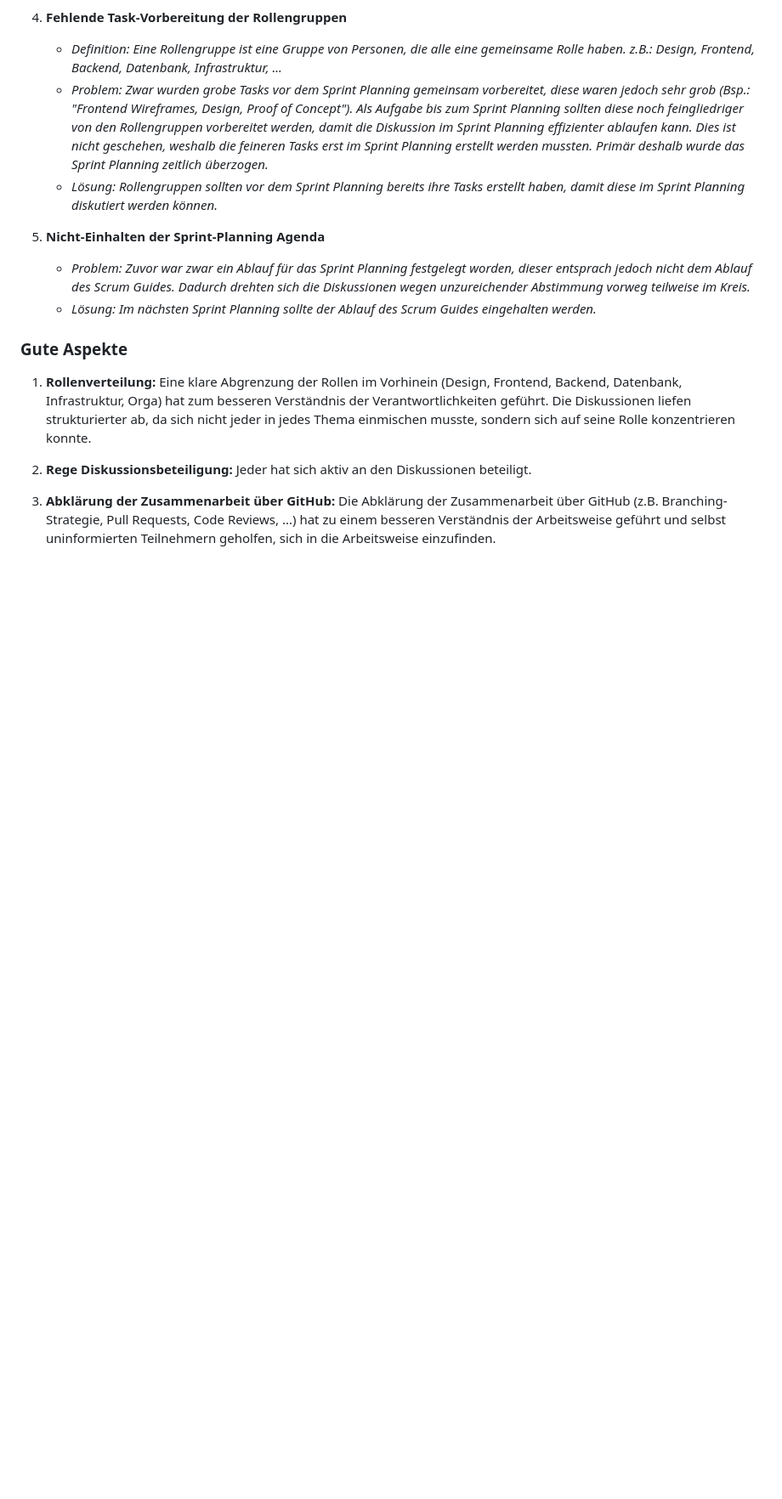
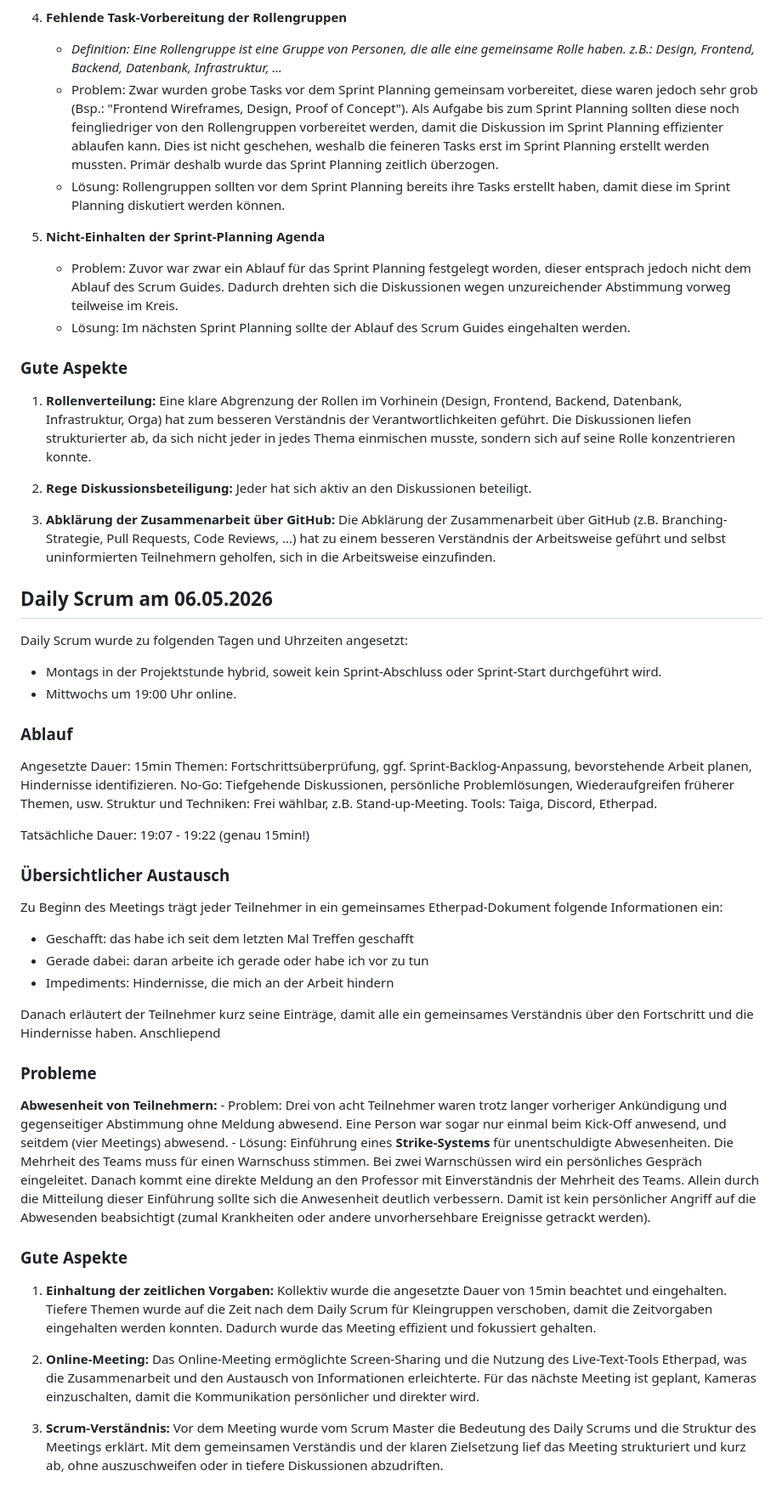
Before and after one commit to s-voelkl/GoTogether, a Markdown page: documentation/2026-05-04_sprint_1.md, the part around the change. Shown at 85% size. Rendered like a GitHub page; blank space fills up the shorter version.

Commit message:
Add Daily Scrum details and address participant attendance issues

```diff
--- a/documentation/2026-05-04_sprint_1.md
+++ b/documentation/2026-05-04_sprint_1.md
@@ -75,12 +75,12 @@ Das **erste Increment** enthält folgende Definition of Done-Kriterien:
 
 4. **Fehlende Task-Vorbereitung der Rollengruppen**
     - *Definition: Eine Rollengruppe ist eine Gruppe von Personen, die alle eine gemeinsame Rolle haben. z.B.: Design, Frontend, Backend, Datenbank, Infrastruktur, ...*
-    - *Problem: Zwar wurden grobe Tasks vor dem Sprint Planning gemeinsam vorbereitet, diese waren jedoch sehr grob (Bsp.: "Frontend Wireframes, Design, Proof of Concept"). Als Aufgabe bis zum Sprint Planning sollten diese noch feingliedriger von den Rollengruppen vorbereitet werden, damit die Diskussion im Sprint Planning effizienter ablaufen kann. Dies ist nicht geschehen, weshalb die feineren Tasks erst im Sprint Planning erstellt werden mussten. Primär deshalb wurde das Sprint Planning zeitlich überzogen.*
-    - *Lösung: Rollengruppen sollten vor dem Sprint Planning bereits ihre Tasks erstellt haben, damit diese im Sprint Planning diskutiert werden können.*
+    - Problem: Zwar wurden grobe Tasks vor dem Sprint Planning gemeinsam vorbereitet, diese waren jedoch sehr grob (Bsp.: "Frontend Wireframes, Design, Proof of Concept"). Als Aufgabe bis zum Sprint Planning sollten diese noch feingliedriger von den Rollengruppen vorbereitet werden, damit die Diskussion im Sprint Planning effizienter ablaufen kann. Dies ist nicht geschehen, weshalb die feineren Tasks erst im Sprint Planning erstellt werden mussten. Primär deshalb wurde das Sprint Planning zeitlich überzogen.
+    - Lösung: Rollengruppen sollten vor dem Sprint Planning bereits ihre Tasks erstellt haben, damit diese im Sprint Planning diskutiert werden können.
 
 5. **Nicht-Einhalten der Sprint-Planning Agenda**
-    - *Problem: Zuvor war zwar ein Ablauf für das Sprint Planning festgelegt worden, dieser entsprach jedoch nicht dem Ablauf des Scrum Guides. Dadurch drehten sich die Diskussionen wegen unzureichender Abstimmung vorweg teilweise im Kreis.*
-    - *Lösung: Im nächsten Sprint Planning sollte der Ablauf des Scrum Guides eingehalten werden.*
+    - Problem: Zuvor war zwar ein Ablauf für das Sprint Planning festgelegt worden, dieser entsprach jedoch nicht dem Ablauf des Scrum Guides. Dadurch drehten sich die Diskussionen wegen unzureichender Abstimmung vorweg teilweise im Kreis.
+    - Lösung: Im nächsten Sprint Planning sollte der Ablauf des Scrum Guides eingehalten werden.
 
 ### Gute Aspekte
 
@@ -89,3 +89,45 @@ Das **erste Increment** enthält folgende Definition of Done-Kriterien:
 2. **Rege Diskussionsbeteiligung:** Jeder hat sich aktiv an den Diskussionen beteiligt.
 
 3. **Abklärung der Zusammenarbeit über GitHub:** Die Abklärung der Zusammenarbeit über GitHub (z.B. Branching-Strategie, Pull Requests, Code Reviews, ...) hat zu einem besseren Verständnis der Arbeitsweise geführt und selbst uninformierten Teilnehmern geholfen, sich in die Arbeitsweise einzufinden.
+
+## Daily Scrum am 06.05.2026
+
+Daily Scrum wurde zu folgenden Tagen und Uhrzeiten angesetzt:
+
+- Montags in der Projektstunde hybrid, soweit kein Sprint-Abschluss oder Sprint-Start durchgeführt wird.
+- Mittwochs um 19:00 Uhr online.
+
+### Ablauf
+
+Angesetzte Dauer: 15min
+Themen: Fortschrittsüberprüfung, ggf. Sprint-Backlog-Anpassung, bevorstehende Arbeit planen, Hindernisse identifizieren.
+No-Go: Tiefgehende Diskussionen, persönliche Problemlösungen, Wiederaufgreifen früherer Themen, usw.
+Struktur und Techniken: Frei wählbar, z.B. Stand-up-Meeting.
+Tools: Taiga, Discord, Etherpad.
+
+Tatsächliche Dauer: 19:07 - 19:22 (genau 15min!)
+
+### Übersichtlicher Austausch
+
+Zu Beginn des Meetings trägt jeder Teilnehmer in ein gemeinsames Etherpad-Dokument folgende Informationen ein:
+
+- Geschafft: das habe ich seit dem letzten Mal Treffen geschafft
+- Gerade dabei: daran arbeite ich gerade oder habe ich vor zu tun
+- Impediments: Hindernisse, die mich an der Arbeit hindern
+
+Danach erläutert der Teilnehmer kurz seine Einträge, damit alle ein gemeinsames Verständnis über den Fortschritt und die Hindernisse haben.
+Anschliepend
+
+### Probleme
+
+**Abwesenheit von Teilnehmern:**
+    - Problem: Drei von acht Teilnehmer waren trotz langer vorheriger Ankündigung und gegenseitiger Abstimmung ohne Meldung abwesend. Eine Person war sogar nur einmal beim Kick-Off anwesend, und seitdem (vier Meetings) abwesend.
+    - Lösung: Einführung eines **Strike-Systems** für unentschuldigte Abwesenheiten. Die Mehrheit des Teams muss für einen Warnschuss stimmen. Bei zwei Warnschüssen wird ein persönliches Gespräch eingeleitet. Danach kommt eine direkte Meldung an den Professor mit Einverständnis der Mehrheit des Teams. Allein durch die Mitteilung dieser Einführung sollte sich die Anwesenheit deutlich verbessern. Damit ist kein persönlicher Angriff auf die Abwesenden beabsichtigt (zumal Krankheiten oder andere unvorhersehbare Ereignisse getrackt werden).
+
+### Gute Aspekte
+
+1. **Einhaltung der zeitlichen Vorgaben:** Kollektiv wurde die angesetzte Dauer von 15min beachtet und eingehalten. Tiefere Themen wurde auf die Zeit nach dem Daily Scrum für Kleingruppen verschoben, damit die Zeitvorgaben eingehalten werden konnten. Dadurch wurde das Meeting effizient und fokussiert gehalten.
+
+2. **Online-Meeting:** Das Online-Meeting ermöglichte Screen-Sharing und die Nutzung des Live-Text-Tools Etherpad, was die Zusammenarbeit und den Austausch von Informationen erleichterte. Für das nächste Meeting ist geplant, Kameras einzuschalten, damit die Kommunikation persönlicher und direkter wird.
+
+3. **Scrum-Verständnis:** Vor dem Meeting wurde vom Scrum Master die Bedeutung des Daily Scrums und die Struktur des Meetings erklärt. Mit dem gemeinsamen Verständis und der klaren Zielsetzung lief das Meeting strukturiert und kurz ab, ohne auszuschweifen oder in tiefere Diskussionen abzudriften.
```
